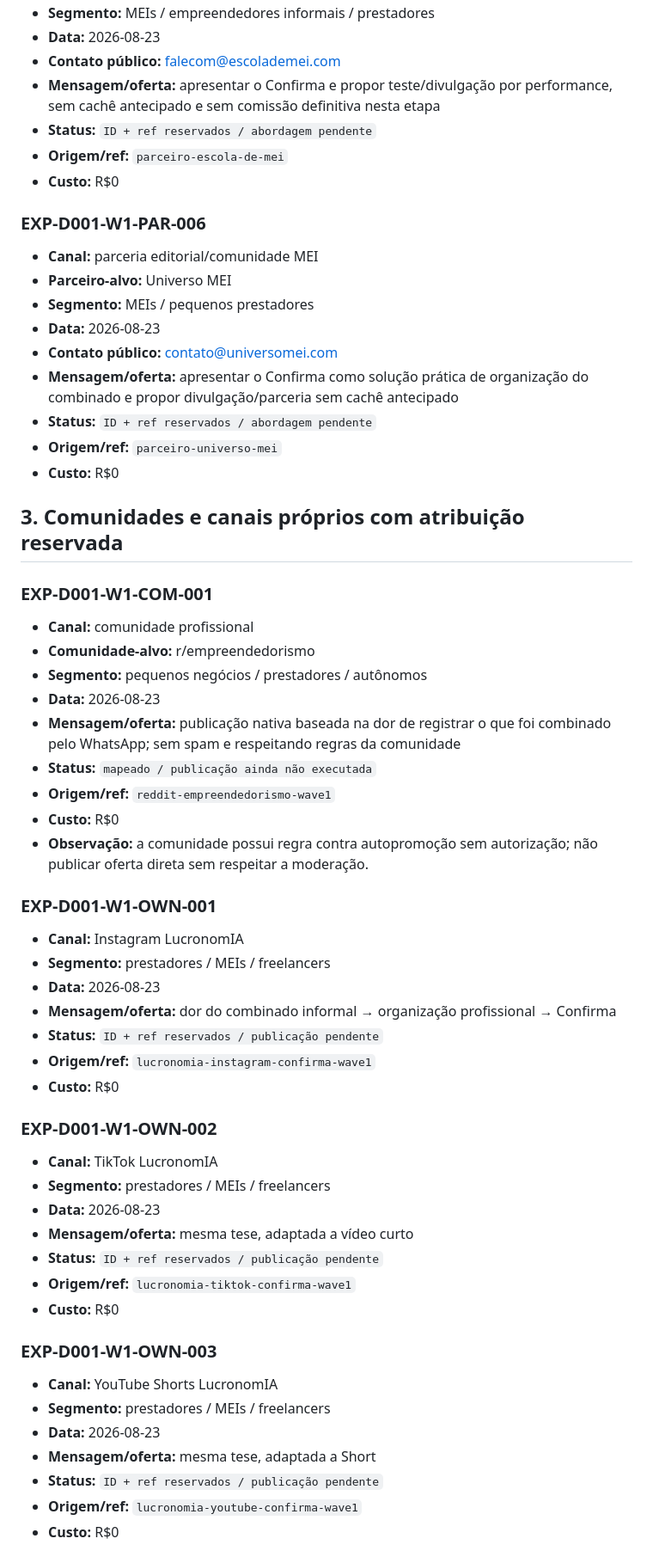
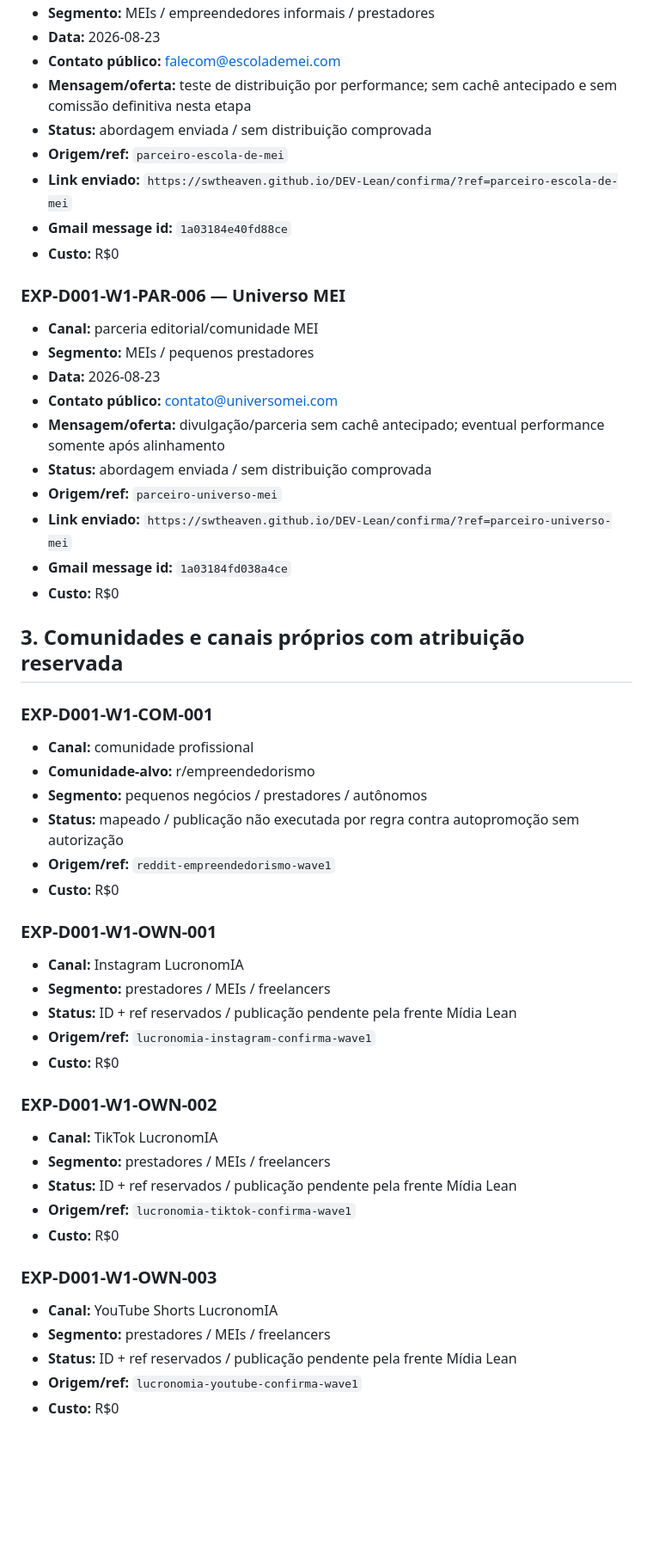
Before and after one commit to SWtheaven/lucronomia, a Markdown page: docs/reports/DISTRIBUICAO-001-WAVE1-ATIVACAO-2026-08-23.md, the part around one of its changes. Shown at 86% size. Drawn GitHub-style; blank space fills up the shorter version.

Commit message:
comercial: ativar segunda frente MEI Wave 1

```diff
--- a/docs/reports/DISTRIBUICAO-001-WAVE1-ATIVACAO-2026-08-23.md
+++ b/docs/reports/DISTRIBUICAO-001-WAVE1-ATIVACAO-2026-08-23.md
@@ -67,20 +55,23 @@ O status somente muda para `WAVE 1 LIVE` quando pelo menos um experimento for ef
 - **Segmento:** MEIs / empreendedores informais / prestadores
 - **Data:** 2026-08-23
 - **Contato público:** falecom@escolademei.com
-- **Mensagem/oferta:** apresentar o Confirma e propor teste/divulgação por performance, sem cachê antecipado e sem comissão definitiva nesta etapa
-- **Status:** `ID + ref reservados / abordagem pendente`
+- **Mensagem/oferta:** teste de distribuição por performance; sem cachê antecipado e sem comissão definitiva nesta etapa
+- **Status:** abordagem enviada / sem distribuição comprovada
 - **Origem/ref:** `parceiro-escola-de-mei`
+- **Link enviado:** `https://swtheaven.github.io/DEV-Lean/confirma/?ref=parceiro-escola-de-mei`
+- **Gmail message id:** `1a03184e40fd88ce`
 - **Custo:** R$0
 
-### EXP-D001-W1-PAR-006
+### EXP-D001-W1-PAR-006 — Universo MEI
 - **Canal:** parceria editorial/comunidade MEI
-- **Parceiro-alvo:** Universo MEI
 - **Segmento:** MEIs / pequenos prestadores
 - **Data:** 2026-08-23
 - **Contato público:** contato@universomei.com
-- **Mensagem/oferta:** apresentar o Confirma como solução prática de organização do combinado e propor divulgação/parceria sem cachê antecipado
-- **Status:** `ID + ref reservados / abordagem pendente`
+- **Mensagem/oferta:** divulgação/parceria sem cachê antecipado; eventual performance somente após alinhamento
+- **Status:** abordagem enviada / sem distribuição comprovada
 - **Origem/ref:** `parceiro-universo-mei`
+- **Link enviado:** `https://swtheaven.github.io/DEV-Lean/confirma/?ref=parceiro-universo-mei`
+- **Gmail message id:** `1a03184fd038a4ce`
 - **Custo:** R$0
 
 ## 3. Comunidades e canais próprios com atribuição reservada
@@ -89,37 +80,28 @@ O status somente muda para `WAVE 1 LIVE` quando pelo menos um experimento for ef
 - **Canal:** comunidade profissional
 - **Comunidade-alvo:** r/empreendedorismo
 - **Segmento:** pequenos negócios / prestadores / autônomos
-- **Data:** 2026-08-23
-- **Mensagem/oferta:** publicação nativa baseada na dor de registrar o que foi combinado pelo WhatsApp; sem spam e respeitando regras da comunidade
-- **Status:** `mapeado / publicação ainda não executada`
+- **Status:** mapeado / publicação não executada por regra contra autopromoção sem autorização
 - **Origem/ref:** `reddit-empreendedorismo-wave1`
 - **Custo:** R$0
-- **Observação:** a comunidade possui regra contra autopromoção sem autorização; não publicar oferta direta sem respeitar a moderação.
 
 ### EXP-D001-W1-OWN-001
 - **Canal:** Instagram LucronomIA
 - **Segmento:** prestadores / MEIs / freelancers
-- **Data:** 2026-08-23
-- **Mensagem/oferta:** dor do combinado informal → organização profissional → Confirma
-- **Status:** `ID + ref reservados / publicação pendente`
+- **Status:** ID + ref reservados / publicação pendente pela frente Mídia Lean
 - **Origem/ref:** `lucronomia-instagram-confirma-wave1`
 - **Custo:** R$0
 
 ### EXP-D001-W1-OWN-002
 - **Canal:** TikTok LucronomIA
 - **Segmento:** prestadores / MEIs / freelancers
-- **Data:** 2026-08-23
-- **Mensagem/oferta:** mesma tese, adaptada a vídeo curto
-- **Status:** `ID + ref reservados / publicação pendente`
+- **Status:** ID + ref reservados / publicação pendente pela frente Mídia Lean
 - **Origem/ref:** `lucronomia-tiktok-confirma-wave1`
 - **Custo:** R$0
 
 ### EXP-D001-W1-OWN-003
 - **Canal:** YouTube Shorts LucronomIA
 - **Segmento:** prestadores / MEIs / freelancers
-- **Data:** 2026-08-23
-- **Mensagem/oferta:** mesma tese, adaptada a Short
-- **Status:** `ID + ref reservados / publicação pendente`
+- **Status:** ID + ref reservados / publicação pendente pela frente Mídia Lean
 - **Origem/ref:** `lucronomia-youtube-confirma-wave1`
 - **Custo:** R$0
 
```
Also changed, not shown: other parts of docs/reports/DISTRIBUICAO-001-WAVE1-ATIVACAO-2026-08-23.md (+21 -45 lines).
